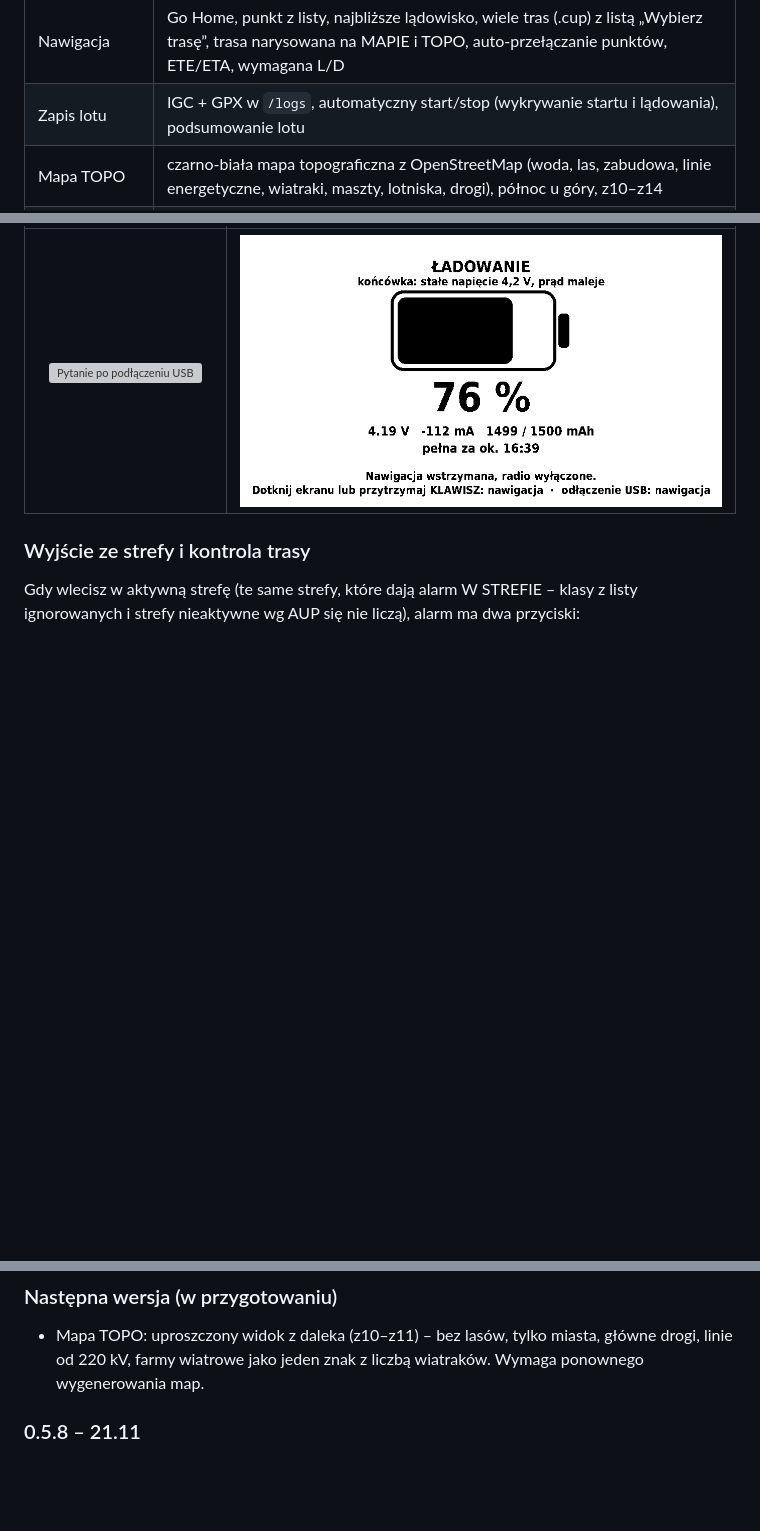
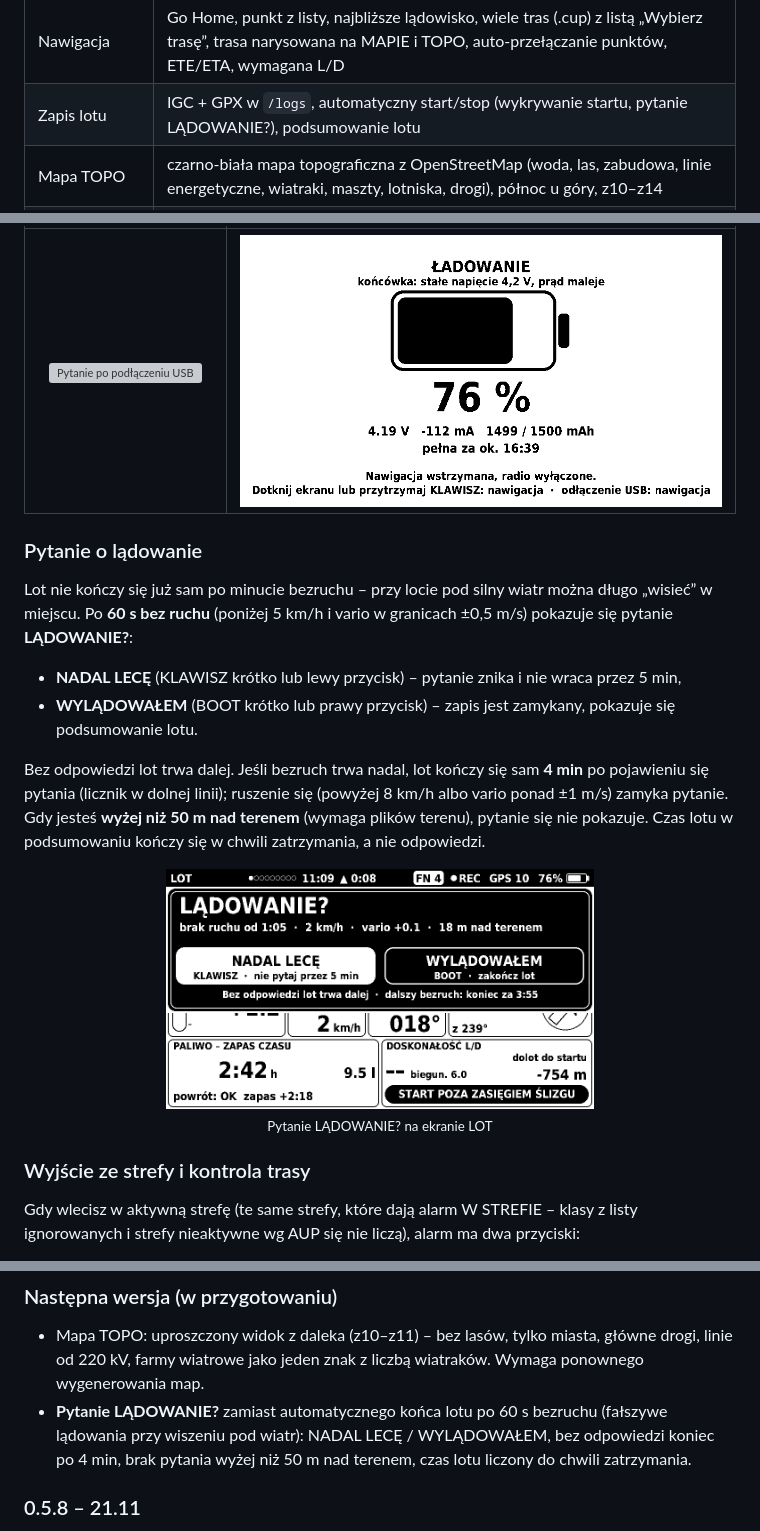
Before and after one commit to 38911-BASIC-BYTES-FREE/paranav, a Markdown page: README.pl.md, 3 parts joined by grey strips. GitHub-like rendering; pictures changed too: docs/screens/pl/U_pytanie_ladowanie.png (added); blank space fills up the shorter version; grey boxes are pictures that could not be loaded.

```diff
--- a/README.pl.md
+++ b/README.pl.md
@@ -48,7 +48,7 @@ Zmiany w kolejnych wersjach: [Historia wersji](#historia-wersji).
 | Wyjście ze strefy | alarm W STREFIE z przyciskami **WYPROWADŹ ZE STREFY / IGNORUJ**; ekran WYJŚCIE z najszybszą drogą na zewnątrz (poziom / w górę / w dół) |
 | Kontrola trasy | po wybraniu trasy (w urządzeniu lub z telefonu) lista stref, które przecina; ostrzeżenie także w aplikacji przed wysłaniem |
 | Nawigacja | Go Home, punkt z listy, najbliższe lądowisko, wiele tras (.cup) z listą „Wybierz trasę”, trasa narysowana na MAPIE i TOPO, auto-przełączanie punktów, ETE/ETA, wymagana L/D |
-| Zapis lotu | IGC + GPX w `/logs`, automatyczny start/stop (wykrywanie startu i lądowania), podsumowanie lotu |
+| Zapis lotu | IGC + GPX w `/logs`, automatyczny start/stop (wykrywanie startu, pytanie LĄDOWANIE?), podsumowanie lotu |
 | Mapa TOPO | czarno-biała mapa topograficzna z OpenStreetMap (woda, las, zabudowa, linie energetyczne, wiatraki, maszty, lotniska, drogi), północ u góry, z10–z14 |
 | FANET | radio LoRa 868 MHz na płytce: nadawanie pozycji (jako paralotnia), inni piloci na MAPIE, TOPO i ekranie RUCH, ostrzeżenia o zbliżeniu, widoczność w OGN |
 | Język | polski / angielski – Menu → Ekran i mapa → Język / Language (zapisywane w `config.ini`: `lang=pl` / `lang=en`) |
@@ -147,6 +147,15 @@ Po pojawieniu się zasilania USB ParaNav pyta, co robić (jak kamery sportowe):
 | Pytanie po podłączeniu USB | Tryb ładowania |
 |:---:|:---:|
 | <img src="docs/screens/pl/V_usb_pytanie.png" width="100%" alt="Pytanie po podłączeniu USB"> | <img src="docs/screens/pl/W_ladowanie.png" width="100%" alt="Tryb ładowania"> |
+
+### Pytanie o lądowanie
+Lot nie kończy się już sam po minucie bezruchu – przy locie pod silny wiatr można długo „wisieć” w miejscu. Po **60 s bez ruchu** (poniżej 5 km/h i vario w granicach ±0,5 m/s) pokazuje się pytanie **LĄDOWANIE?**:
+* **NADAL LECĘ** (KLAWISZ krótko lub lewy przycisk) – pytanie znika i nie wraca przez 5 min,
+* **WYLĄDOWAŁEM** (BOOT krótko lub prawy przycisk) – zapis jest zamykany, pokazuje się podsumowanie lotu.
+
+Bez odpowiedzi lot trwa dalej. Jeśli bezruch trwa nadal, lot kończy się sam **4 min** po pojawieniu się pytania (licznik w dolnej linii); ruszenie się (powyżej 8 km/h albo vario ponad ±1 m/s) zamyka pytanie. Gdy jesteś **wyżej niż 50 m nad terenem** (wymaga plików terenu), pytanie się nie pokazuje. Czas lotu w podsumowaniu kończy się w chwili zatrzymania, a nie odpowiedzi.
+
+<p align="center"><img src="docs/screens/pl/U_pytanie_ladowanie.png" width="60%" alt="Pytanie LĄDOWANIE?"><br><sub>Pytanie LĄDOWANIE? na ekranie LOT</sub></p>
 
 ### Wyjście ze strefy i kontrola trasy
 Gdy wlecisz w aktywną strefę (te same strefy, które dają alarm W STREFIE – klasy z listy ignorowanych i strefy nieaktywne wg AUP się nie liczą), alarm ma dwa przyciski:
@@ -376,6 +385,7 @@ Najnowsze na górze. Daty to dni, w których powstały paczki z kodem (2026). Nu
 
 ### Następna wersja (w przygotowaniu)
 * Mapa TOPO: uproszczony widok z daleka (z10–z11) – bez lasów, tylko miasta, główne drogi, linie od 220 kV, farmy wiatrowe jako jeden znak z liczbą wiatraków. Wymaga ponownego wygenerowania map.
+* **Pytanie LĄDOWANIE?** zamiast automatycznego końca lotu po 60 s bezruchu (fałszywe lądowania przy wiszeniu pod wiatr): NADAL LECĘ / WYLĄDOWAŁEM, bez odpowiedzi koniec po 4 min, brak pytania wyżej niż 50 m nad terenem, czas lotu liczony do chwili zatrzymania.
 
 ### 0.5.8 – 21.11
 * **Naprawione narastające spowolnienie** – po kilkunastu minutach pracy interfejs zwalniał (wolne przejścia między ekranami, opóźniona reakcja na przyciski i dotyk). Przyczyną była coraz bardziej poszatkowana pamięć PSRAM; krótkotrwałe obiekty trafiają teraz do pamięci wewnętrznej, a bufory rysowania są używane ponownie.
```
Also changed, not shown: README.md (+11 -1 lines), docs/screens/en/U_landing_question.png (added), 9 other files.
